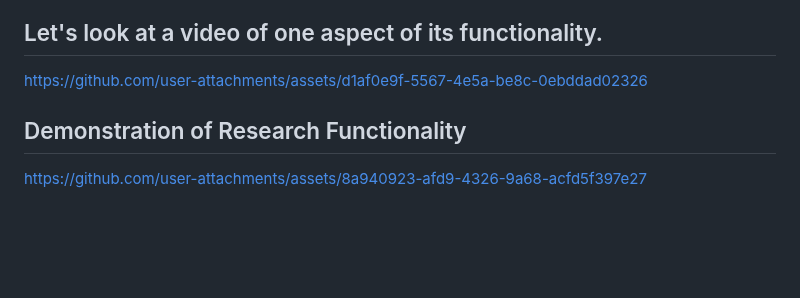
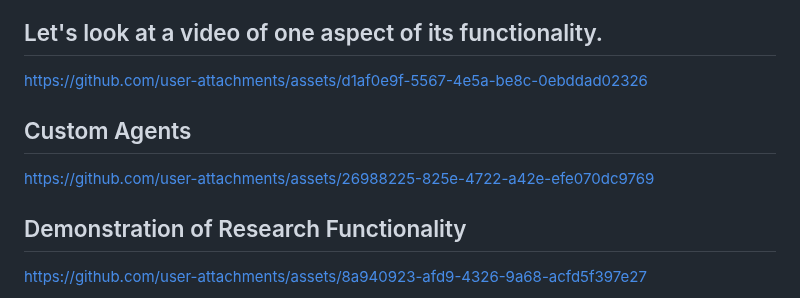
Before and after one commit to vishnugamini/LocalLLMAgent, a Markdown page: README.md, the part around the change. GitHub-like rendering; blank space fills up the shorter version.

```diff
--- a/README.md
+++ b/README.md
@@ -10,6 +10,9 @@
 
 ## Let's look at a video of one aspect of its functionality.
 https://github.com/user-attachments/assets/d1af0e9f-5567-4e5a-be8c-0ebddad02326
+
+## Custom Agents
+https://github.com/user-attachments/assets/26988225-825e-4722-a42e-efe070dc9769
 
 ## Demonstration of Research Functionality
 https://github.com/user-attachments/assets/8a940923-afd9-4326-9a68-acfd5f397e27
```
